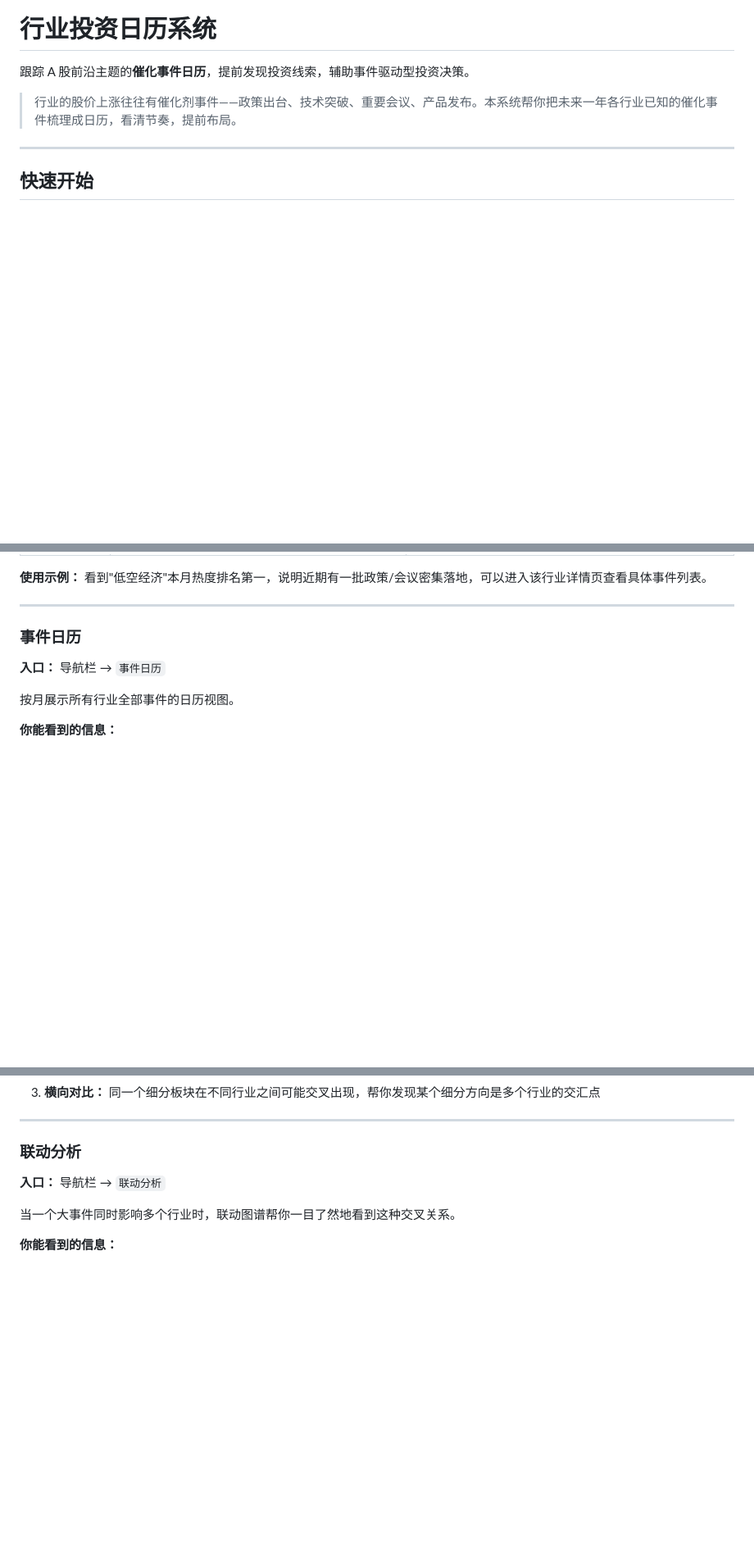
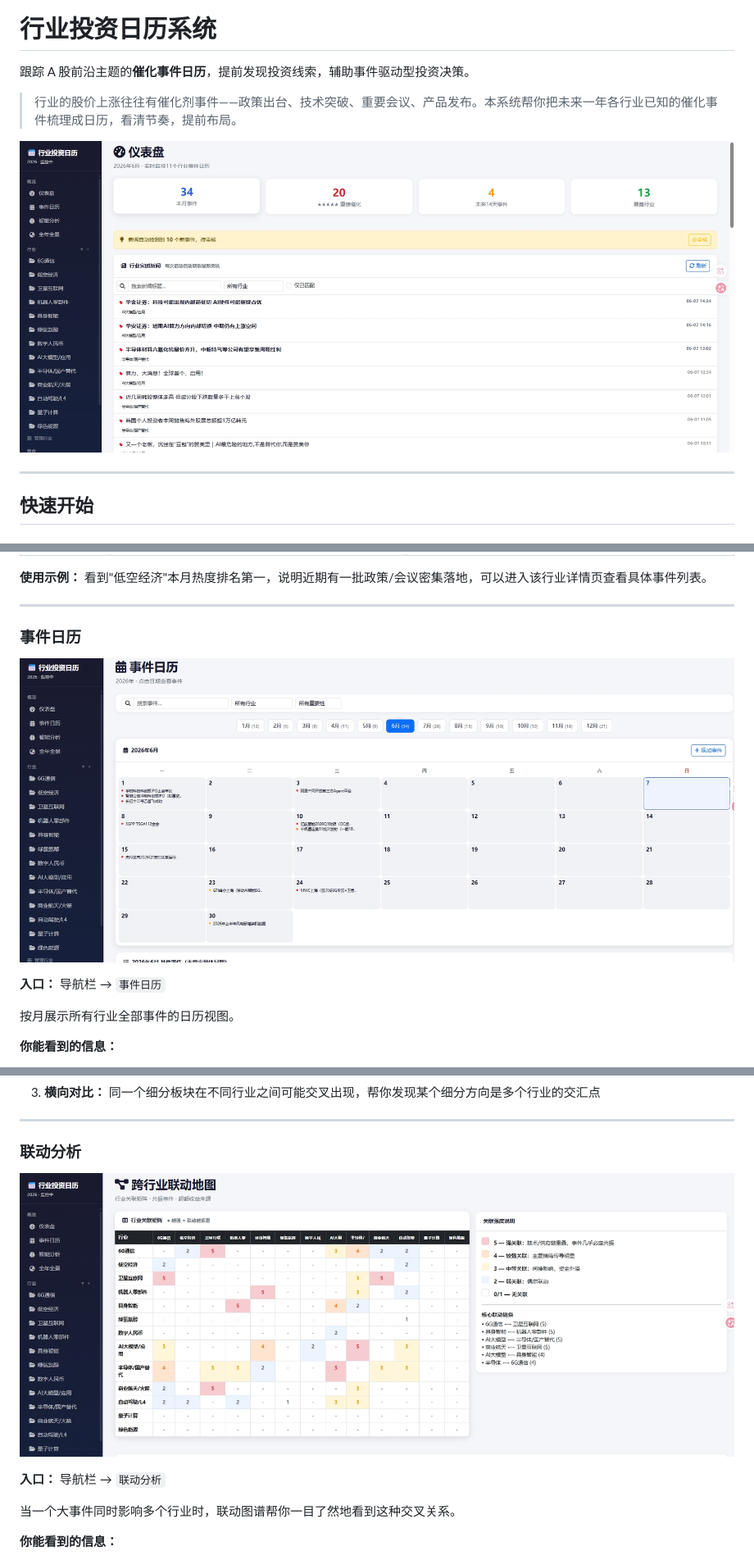
Before and after one commit to kfwyp20009/industry-calendar, a Markdown page: README.md, 3 parts joined by grey strips. Shown at 82% size. Drawn GitHub-style; pictures changed too: docs/screenshots/calendar.jpg (added), docs/screenshots/cross-industry.jpg (added), docs/screenshots/dashboard.jpg (added); blank space fills up the shorter version.

Commit message:
README 添加系统截图，提升可读性

```diff
--- a/README.md
+++ b/README.md
@@ -3,6 +3,8 @@
 跟踪 A 股前沿主题的**催化事件日历**，提前发现投资线索，辅助事件驱动型投资决策。
 
 > 行业的股价上涨往往有催化剂事件——政策出台、技术突破、重要会议、产品发布。本系统帮你把未来一年各行业已知的催化事件梳理成日历，看清节奏，提前布局。
+
+![仪表盘概览](docs/screenshots/dashboard.jpg)
 
 ---
 
@@ -62,6 +64,8 @@ Windows 用户也可直接双击 `start.bat`，Mac/Linux 用户双击 `start.sh`
 
 ### 事件日历
 
+![事件日历视图](docs/screenshots/calendar.jpg)
+
 **入口：** 导航栏 → `事件日历`
 
 按月展示所有行业全部事件的日历视图。
@@ -163,6 +169,8 @@ Windows 用户也可直接双击 `start.bat`，Mac/Linux 用户双击 `start.sh`
 ---
 
 ### 联动分析
+
+![跨行业联动图谱](docs/screenshots/cross-industry.jpg)
 
 **入口：** 导航栏 → `联动分析`
 
```
Also changed, not shown: other parts of README.md (+2 -0 lines), docs/screenshots/industry-detail.jpg (added).
